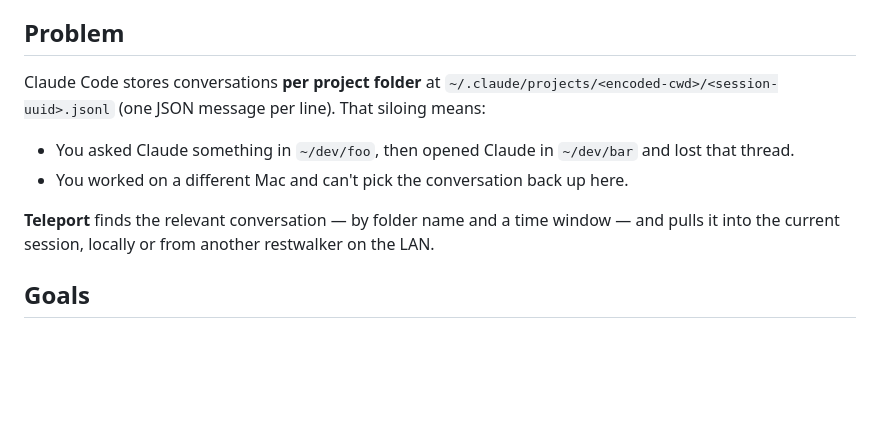
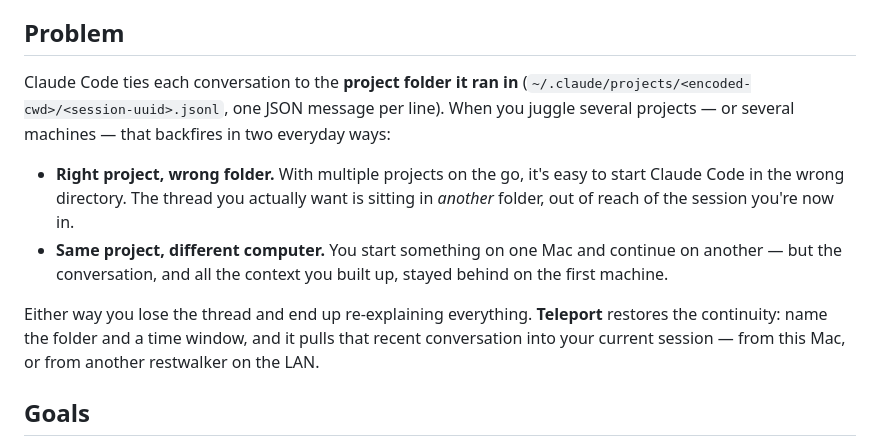
Before and after one commit to agentmessier-ai/restwalker-app, a Markdown page: docs/teleport-design.md, the part around the change. GitHub-like rendering; blank space fills up the shorter version.

Commit message:
docs(teleport): sharper problem statement (continuity across folders/machines)
Frame the two everyday failure modes that motivate teleport: 'right project,
wrong folder' (multi-project mix-ups) and 'same project, different computer'.
Lead with the continuity goal. Align the README intro to match.

Co-Authored-By: Claude Opus 4.8 (1M context) <noreply@anthropic.com>

```diff
--- a/docs/teleport-design.md
+++ b/docs/teleport-design.md
@@ -4,15 +4,19 @@
 
 ## Problem
 
-Claude Code stores conversations **per project folder** at
-`~/.claude/projects/<encoded-cwd>/<session-uuid>.jsonl` (one JSON message per line).
-That siloing means:
+Claude Code ties each conversation to the **project folder it ran in**
+(`~/.claude/projects/<encoded-cwd>/<session-uuid>.jsonl`, one JSON message per line). When you
+juggle several projects — or several machines — that backfires in two everyday ways:
 
-- You asked Claude something in `~/dev/foo`, then opened Claude in `~/dev/bar` and lost that thread.
-- You worked on a different Mac and can't pick the conversation back up here.
+- **Right project, wrong folder.** With multiple projects on the go, it's easy to start Claude
+  Code in the wrong directory. The thread you actually want is sitting in *another* folder, out
+  of reach of the session you're now in.
+- **Same project, different computer.** You start something on one Mac and continue on another —
+  but the conversation, and all the context you built up, stayed behind on the first machine.
 
-**Teleport** finds the relevant conversation — by folder name and a time window — and pulls it
-into the current session, locally or from another restwalker on the LAN.
+Either way you lose the thread and end up re-explaining everything. **Teleport** restores the
+continuity: name the folder and a time window, and it pulls that recent conversation into your
+current session — from this Mac, or from another restwalker on the LAN.
 
 ## Goals
 
```
Also changed, not shown: README.md (+5 -3 lines).
